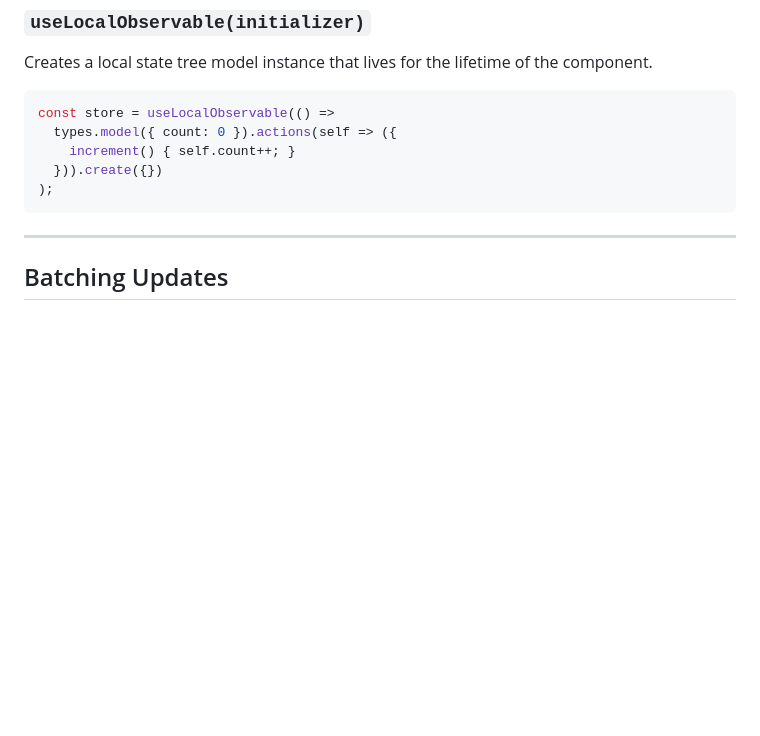
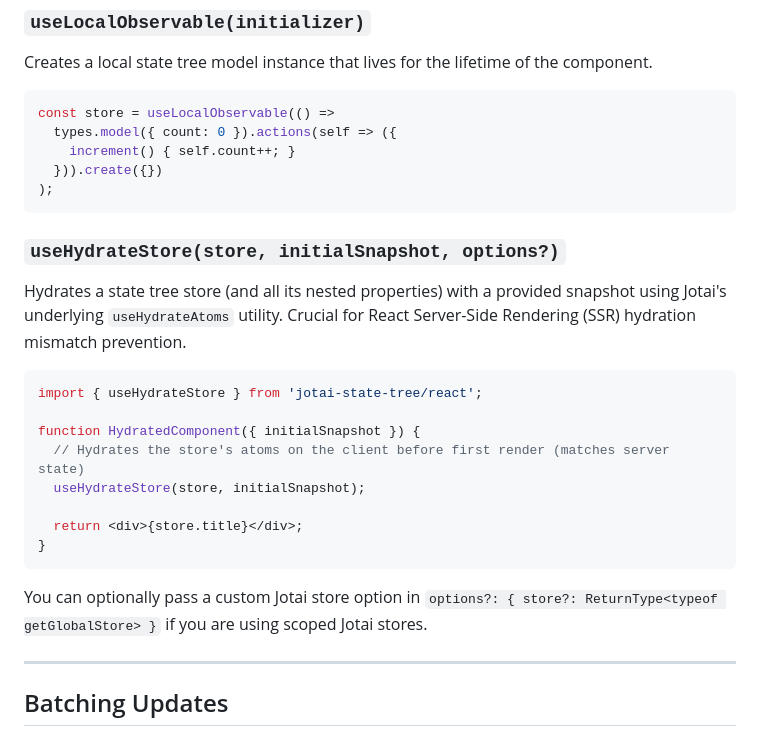
Before and after one commit to bmartel/jotai-state-tree, a Markdown page: docs/react-integration.md, the part around the change. Rendered like a GitHub page; blank space fills up the shorter version.

Commit message:
docs: document useHydrateStore SSR hydration hook

````diff
--- a/docs/react-integration.md
+++ b/docs/react-integration.md
@@ -150,6 +150,22 @@ const store = useLocalObservable(() =>
 );
 ```
 
+### `useHydrateStore(store, initialSnapshot, options?)`
+Hydrates a state tree store (and all its nested properties) with a provided snapshot using Jotai's underlying `useHydrateAtoms` utility. Crucial for React Server-Side Rendering (SSR) hydration mismatch prevention.
+
+```tsx
+import { useHydrateStore } from 'jotai-state-tree/react';
+
+function HydratedComponent({ initialSnapshot }) {
+  // Hydrates the store's atoms on the client before first render (matches server state)
+  useHydrateStore(store, initialSnapshot);
+
+  return <div>{store.title}</div>;
+}
+```
+
+You can optionally pass a custom Jotai store option in `options?: { store?: ReturnType<typeof getGlobalStore> }` if you are using scoped Jotai stores.
+
 ---
 
 ## Batching Updates
````
